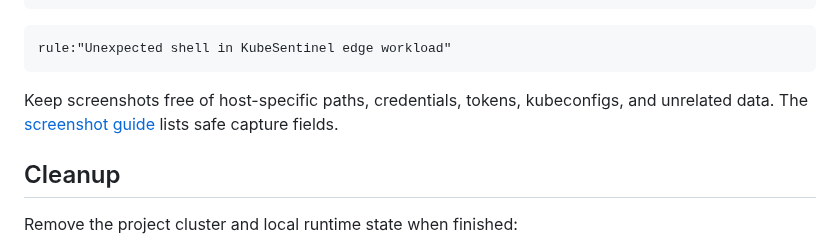
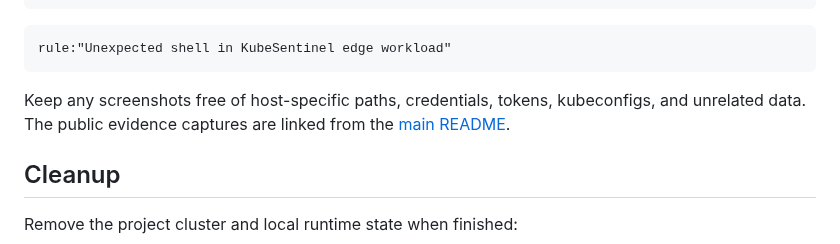
Before and after one commit to dedsec-terminal/KubeSentinel, a Markdown page: docs/demo-guide.md, the part around the change. Rendered like a GitHub page.

````diff
--- a/docs/demo-guide.md
+++ b/docs/demo-guide.md
@@ -94,7 +94,7 @@ log_type:"security_event_processed"
 rule:"Unexpected shell in KubeSentinel edge workload"
 ```
 
-Keep screenshots free of host-specific paths, credentials, tokens, kubeconfigs, and unrelated data. The [screenshot guide](screenshots/README.md) lists safe capture fields.
+Keep any screenshots free of host-specific paths, credentials, tokens, kubeconfigs, and unrelated data. The public evidence captures are linked from the [main README](../README.md).
 
 ## Cleanup
 
````
Also changed, not shown: README.md (+29 -2 lines), docs/detection-engineering.md (+1 -1 lines), docs/screenshots/README.md (deleted, +0 -120 lines), docs/troubleshooting.md (added, +115 -0 lines), docs/screenshots/01_canonical_demo_terminal.png (added), docs/screenshots/02_kibana_falco_runtime_alert.png (added), docs/screenshots/05_kyverno_admission_rejection.png (added), 7 other files.
